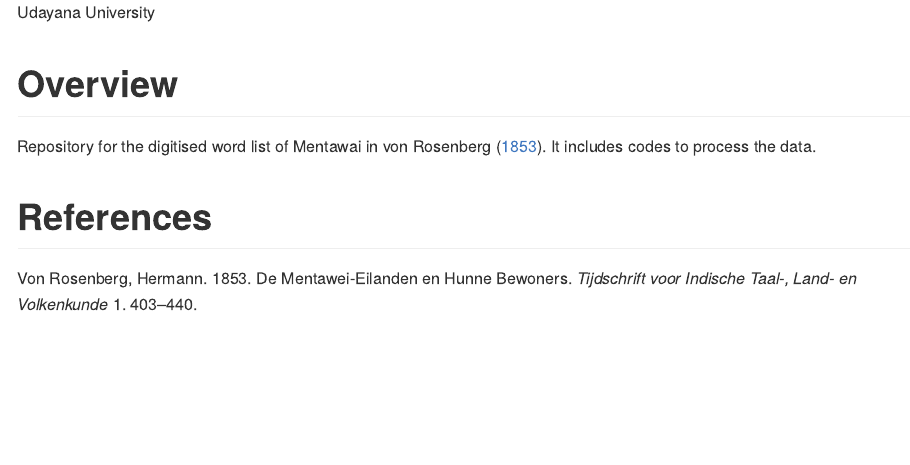
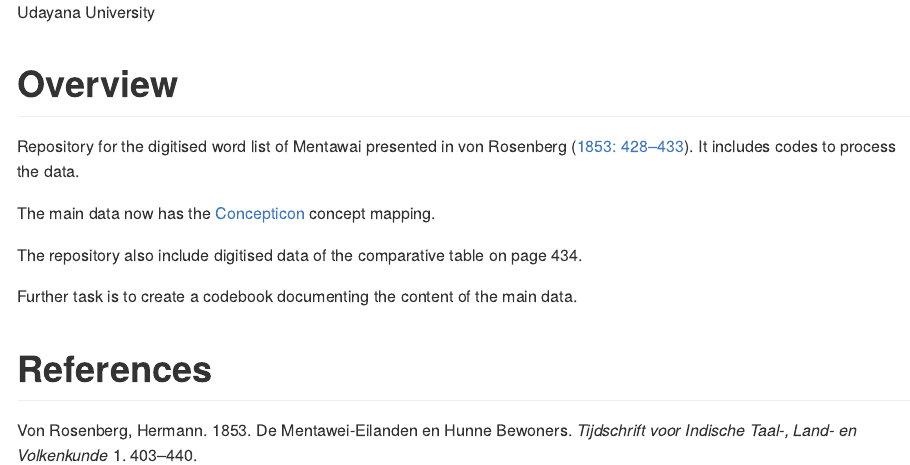
Before and after one commit to complexico/mentawai-word-list-1853, an R Markdown document (README.Rmd): the page in a window 1100 px wide, from its top. The pictures show the output file README.md that the author committed with the source, drawn offline in the style of GitHub.

Commit message:
Update README.

```diff
--- a/README.Rmd
+++ b/README.Rmd
@@ -20,6 +20,12 @@ knitr::opts_chunk$set(
 <!-- badges: start -->
 <!-- badges: end -->
 
-Repository for the digitised word list of Mentawai in von Rosenberg [-@von_rosenberg_mentawei-eilanden_1853]. It includes codes to process the data.
+Repository for the digitised word list of Mentawai presented in von Rosenberg [-@von_rosenberg_mentawei-eilanden_1853, 428-433]. It includes codes to process the data.
+
+The main data now has the [Concepticon](https://concepticon.clld.org) concept mapping.
+
+The repository also include digitised data of the comparative table on page 434.
+
+Further task is to create a codebook documenting the content of the main data.
 
 # References
```
Also changed, not shown: README.md.
